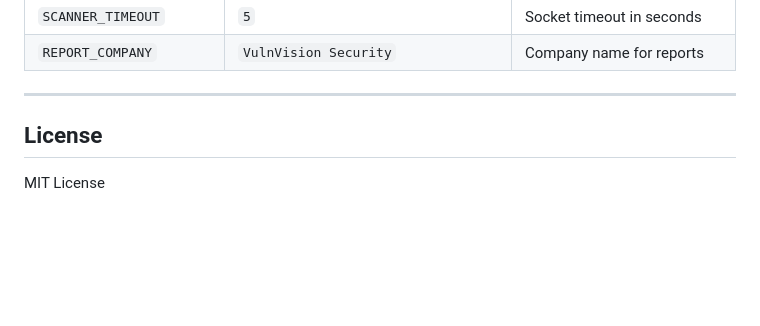
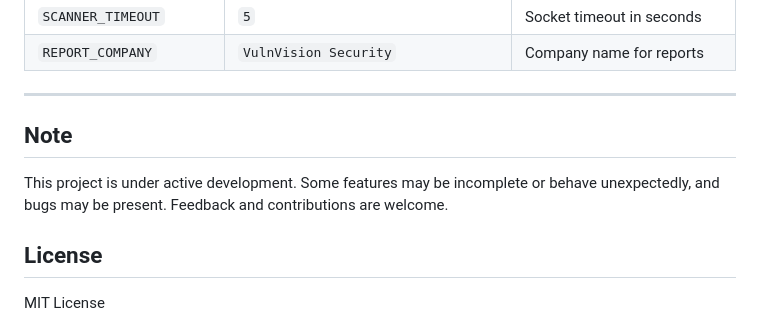
Before and after one commit to bhuvanesh-bharath/VulnVision, a Markdown page: README.md, the part around the change. Rendered like a GitHub page; blank space fills up the shorter version.

```diff
--- a/README.md
+++ b/README.md
@@ -223,6 +223,9 @@ Configuration is managed via environment variables:
 | `REPORT_COMPANY` | `VulnVision Security` | Company name for reports |
 
 ---
+## Note
+
+This project is under active development. Some features may be incomplete or behave unexpectedly, and bugs may be present. Feedback and contributions are welcome.
 
 ## License
 
```
